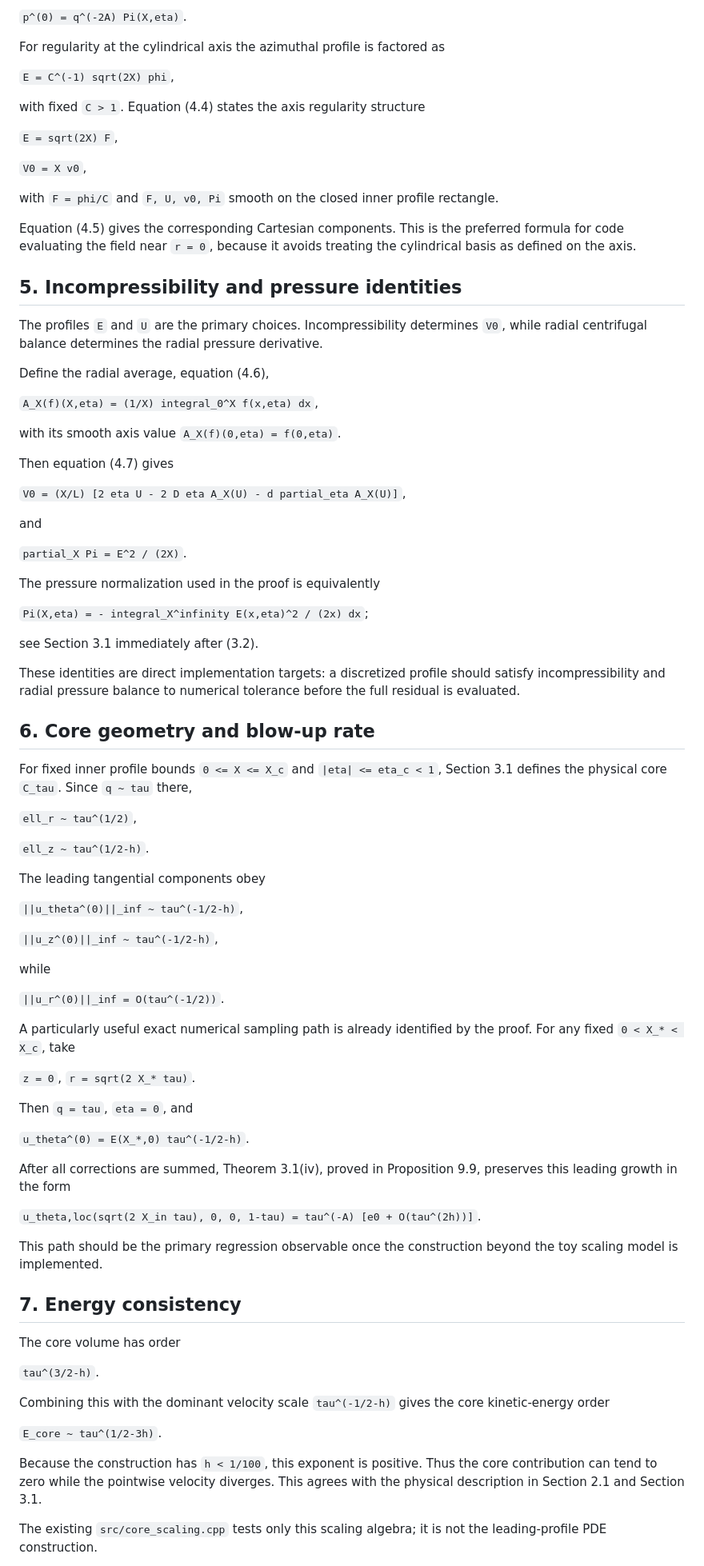
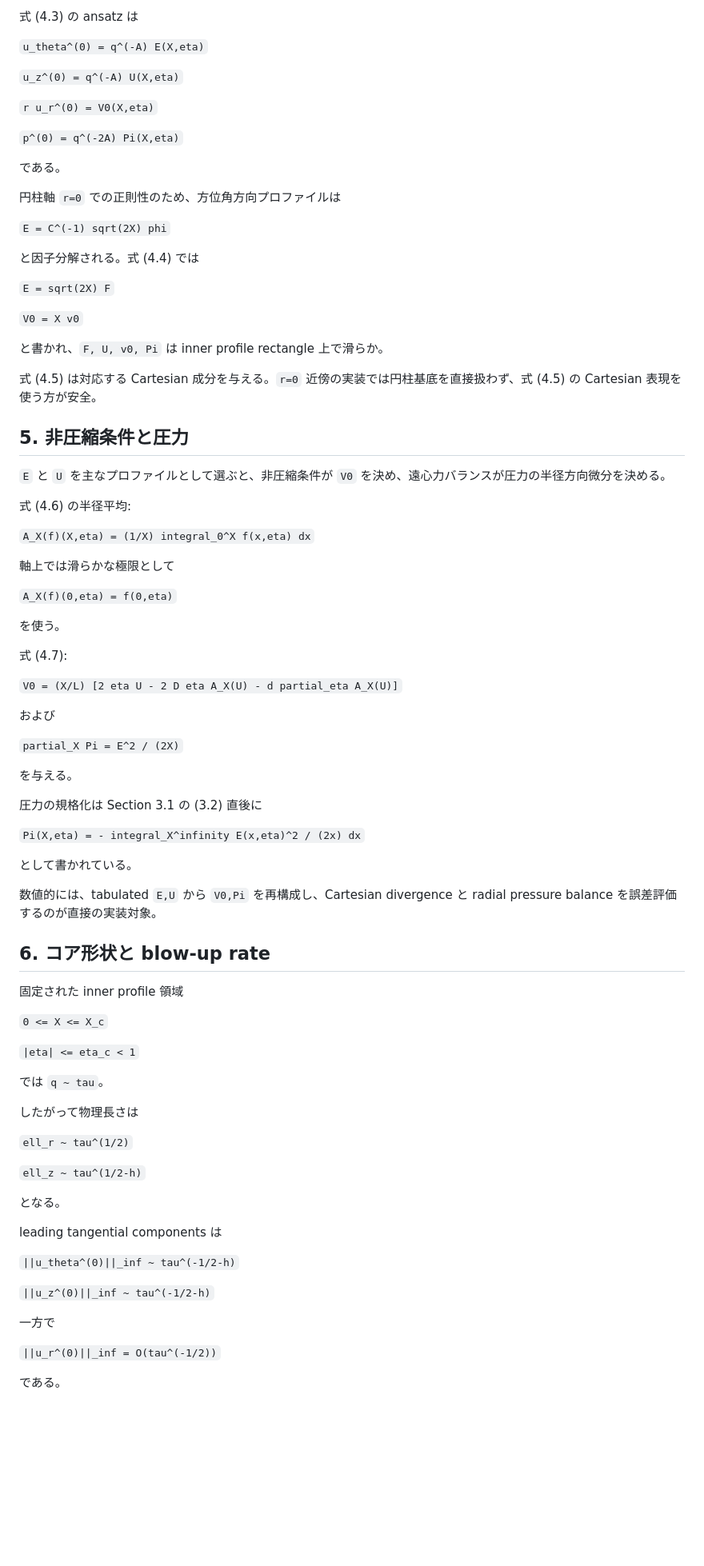
Before and after one commit to nagamachia/navier-stokes-blowup-reproduction, a Markdown page: docs/theory.md, the part around one of its changes. Shown at 80% size. Drawn GitHub-style; blank space fills up the shorter version.

Commit message:
docs: rewrite theory notes in Japanese

```diff
--- a/docs/theory.md
+++ b/docs/theory.md
@@ -88,89 +88,89 @@ The exact leading-field ansatz is equation (4.3):
 
-`p^(0) = q^(-2A) Pi(X,eta)`.
+式 (4.3) の ansatz は
 
-For regularity at the cylindrical axis the azimuthal profile is factored as
+`u_theta^(0) = q^(-A) E(X,eta)`
 
-`E = C^(-1) sqrt(2X) phi`,
+`u_z^(0) = q^(-A) U(X,eta)`
 
-with fixed `C > 1`. Equation (4.4) states the axis regularity structure
+`r u_r^(0) = V0(X,eta)`
 
-`E = sqrt(2X) F`,
+`p^(0) = q^(-2A) Pi(X,eta)`
 
-`V0 = X v0`,
+である。
 
-with `F = phi/C` and `F, U, v0, Pi` smooth on the closed inner profile rectangle.
+円柱軸 `r=0` での正則性のため、方位角方向プロファイルは
 
-Equation (4.5) gives the corresponding Cartesian components. This is the preferred formula for code evaluating the field near `r = 0`, because it avoids treating the cylindrical basis as defined on the axis.
+`E = C^(-1) sqrt(2X) phi`
 
-## 5. Incompressibility and pressure identities
+と因子分解される。式 (4.4) では
 
-The profiles `E` and `U` are the primary choices. Incompressibility determines `V0`, while radial centrifugal balance determines the radial pressure derivative.
+`E = sqrt(2X) F`
 
-Define the radial average, equation (4.6),
+`V0 = X v0`
 
-`A_X(f)(X,eta) = (1/X) integral_0^X f(x,eta) dx`,
+と書かれ、`F, U, v0, Pi` は inner profile rectangle 上で滑らか。
 
-with its smooth axis value `A_X(f)(0,eta) = f(0,eta)`.
+式 (4.5) は対応する Cartesian 成分を与える。`r=0` 近傍の実装では円柱基底を直接扱わず、式 (4.5) の Cartesian 表現を使う方が安全。
 
-Then equation (4.7) gives
+## 5. 非圧縮条件と圧力
 
-`V0 = (X/L) [2 eta U - 2 D eta A_X(U) - d partial_eta A_X(U)]`,
+`E` と `U` を主なプロファイルとして選ぶと、非圧縮条件が `V0` を決め、遠心力バランスが圧力の半径方向微分を決める。
 
-and
+式 (4.6) の半径平均:
 
-`partial_X Pi = E^2 / (2X)`.
+`A_X(f)(X,eta) = (1/X) integral_0^X f(x,eta) dx`
 
-The pressure normalization used in the proof is equivalently
+軸上では滑らかな極限として
 
-`Pi(X,eta) = - integral_X^infinity E(x,eta)^2 / (2x) dx`;
+`A_X(f)(0,eta) = f(0,eta)`
 
-see Section 3.1 immediately after (3.2).
+を使う。
 
-These identities are direct implementation targets: a discretized profile should satisfy incompressibility and radial pressure balance to numerical tolerance before the full residual is evaluated.
+式 (4.7):
 
-## 6. Core geometry and blow-up rate
+`V0 = (X/L) [2 eta U - 2 D eta A_X(U) - d partial_eta A_X(U)]`
 
-For fixed inner profile bounds `0 <= X <= X_c` and `|eta| <= eta_c < 1`, Section 3.1 defines the physical core `C_tau`. Since `q ~ tau` there,
+および
 
-`ell_r ~ tau^(1/2)`,
+`partial_X Pi = E^2 / (2X)`
 
-`ell_z ~ tau^(1/2-h)`.
+を与える。
 
-The leading tangential components obey
+圧力の規格化は Section 3.1 の (3.2) 直後に
 
-`||u_theta^(0)||_inf ~ tau^(-1/2-h)`,
+`Pi(X,eta) = - integral_X^infinity E(x,eta)^2 / (2x) dx`
 
-`||u_z^(0)||_inf ~ tau^(-1/2-h)`,
+として書かれている。
 
-while
+数値的には、tabulated `E,U` から `V0,Pi` を再構成し、Cartesian divergence と radial pressure balance を誤差評価するのが直接の実装対象。
 
-`||u_r^(0)||_inf = O(tau^(-1/2))`.
+## 6. コア形状と blow-up rate
 
-A particularly useful exact numerical sampling path is already identified by the proof. For any fixed `0 < X_* < X_c`, take
+固定された inner profile 領域
 
-`z = 0`, `r = sqrt(2 X_* tau)`.
+`0 <= X <= X_c`
 
-Then `q = tau`, `eta = 0`, and
+`|eta| <= eta_c < 1`
 
-`u_theta^(0) = E(X_*,0) tau^(-1/2-h)`.
+では `q ~ tau`。
 
-After all corrections are summed, Theorem 3.1(iv), proved in Proposition 9.9, preserves this leading growth in the form
+したがって物理長さは
 
-`u_theta,loc(sqrt(2 X_in tau), 0, 0, 1-tau) = tau^(-A) [e0 + O(tau^(2h))]`.
+`ell_r ~ tau^(1/2)`
 
-This path should be the primary regression observable once the construction beyond the toy scaling model is implemented.
+`ell_z ~ tau^(1/2-h)`
 
-## 7. Energy consistency
+となる。
 
-The core volume has order
+leading tangential components は
 
-`tau^(3/2-h)`.
+`||u_theta^(0)||_inf ~ tau^(-1/2-h)`
 
-Combining this with the dominant velocity scale `tau^(-1/2-h)` gives the core kinetic-energy order
+`||u_z^(0)||_inf ~ tau^(-1/2-h)`
 
-`E_core ~ tau^(1/2-3h)`.
+一方で
 
-Because the construction has `h < 1/100`, this exponent is positive. Thus the core contribution can tend to zero while the pointwise velocity diverges. This agrees with the physical description in Section 2.1 and Section 3.1.
+`||u_r^(0)||_inf = O(tau^(-1/2))`
 
-The existing `src/core_scaling.cpp` tests only this scaling algebra; it is not the leading-profile PDE construction.
+である。
 
```
Also changed, not shown: other parts of docs/theory.md (+170 -87 lines).
